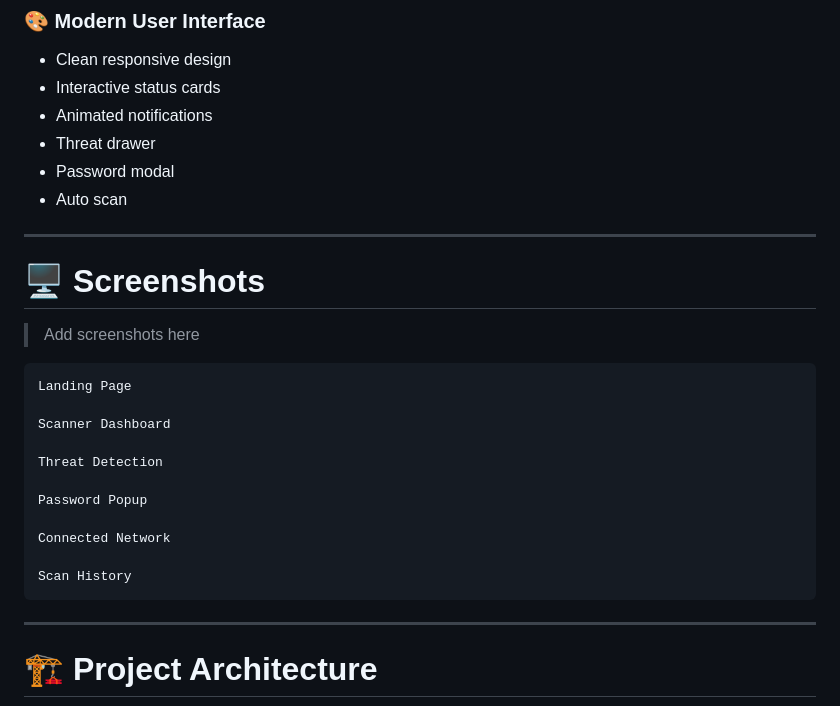
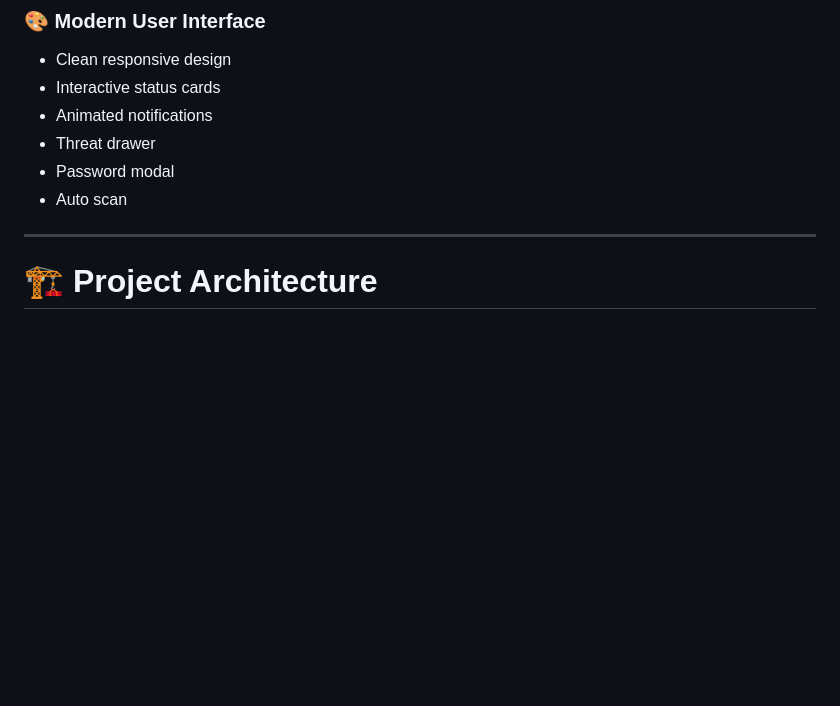
Before and after one commit to priyapulakhandam/TwinGuard, a Markdown page: README.md, the part around one of its changes. Rendered like a GitHub page; blank space fills up the shorter version.

````diff
--- a/README.md
+++ b/README.md
@@ -55,25 +55,6 @@ Each suspicious network includes:
 - Password modal
 - Auto scan
 
----
-
-# 🖥️ Screenshots
-
-> Add screenshots here
-
-```
-Landing Page
-
-Scanner Dashboard
-
-Threat Detection
-
-Password Popup
-
-Connected Network
-
-Scan History
-```
 
 ---
 
````
Also changed, not shown: other parts of README.md (+1 -1 lines).
